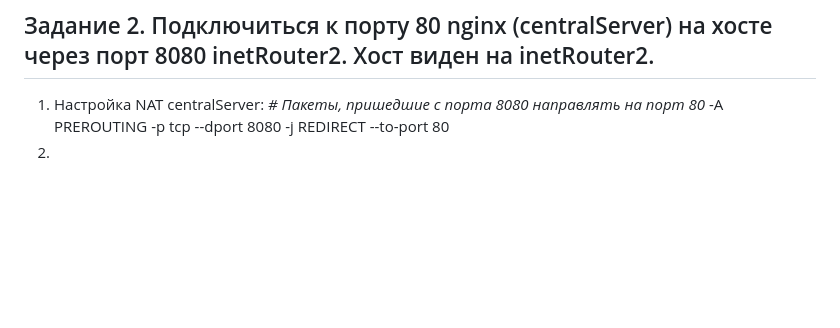
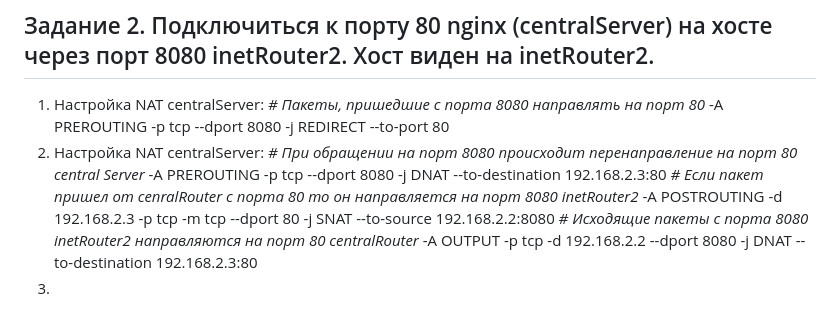
Before and after one commit to vaslin1904/myOt2025, a Markdown page: 18_iptables/README.md, the part around the change. Drawn GitHub-style; blank space fills up the shorter version.

```diff
--- a/18_iptables/README.md
+++ b/18_iptables/README.md
@@ -46,4 +46,11 @@ ________________________________________________________________________________
 1. Настройка NAT centralServer: </br>
 *\# Пакеты, пришедшие с порта 8080 направлять на порт 80*
 -A PREROUTING -p tcp --dport 8080 -j REDIRECT --to-port 80
-2.
+2. Настройка NAT centralServer: </br>
+*\# При обращении на порт 8080 происходит перенаправление на порт 80 central Server* </br>
+-A PREROUTING -p tcp --dport 8080 -j DNAT --to-destination 192.168.2.3:80 </br>
+*\# Если пакет пришел от cenralRouter с порта 80 то он направляется на порт 8080 inetRouter2* </br>
+-A POSTROUTING -d 192.168.2.3 -p tcp -m tcp --dport 80 -j SNAT --to-source 192.168.2.2:8080 </br>
+*\# Исходящие пакеты с порта 8080 inetRouter2 направляются на порт 80 centralRouter* </br>
+-A OUTPUT -p tcp -d 192.168.2.2 --dport 8080 -j DNAT --to-destination 192.168.2.3:80
+3.
```
